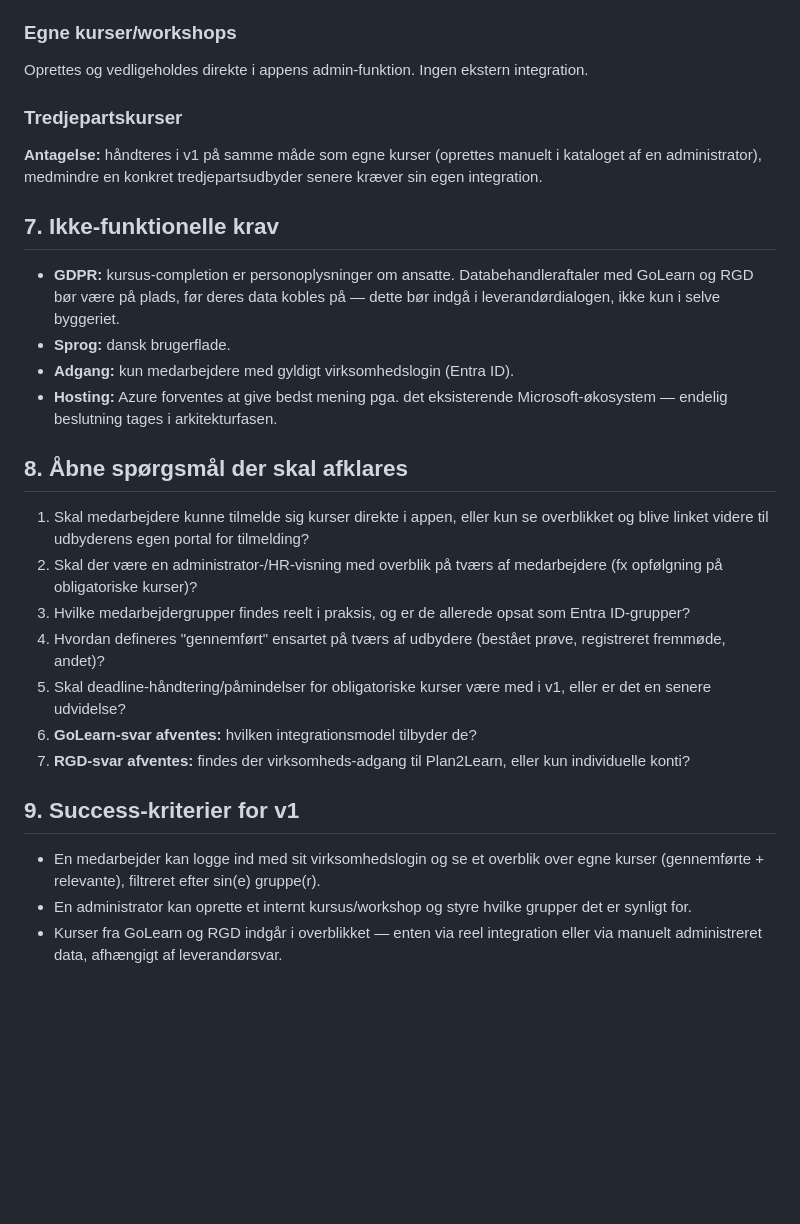
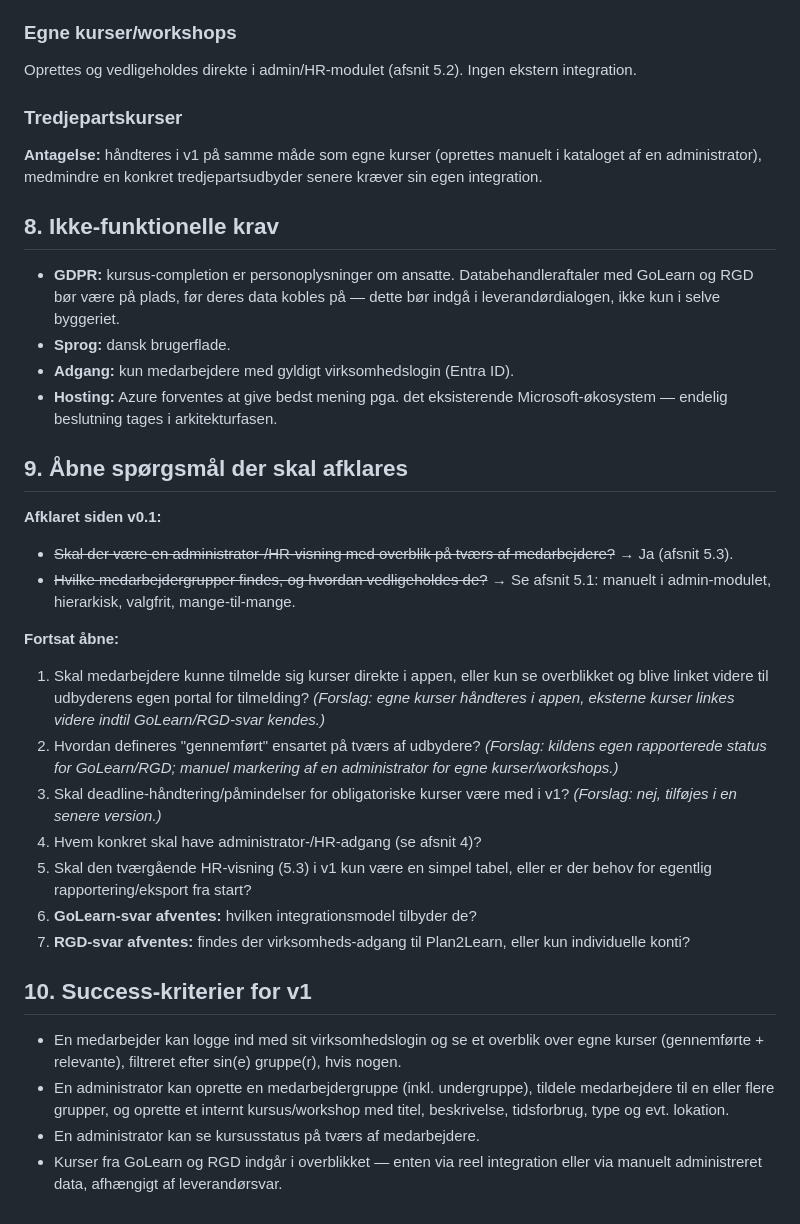
Before and after one commit to ketillemming/PnP, a Markdown page: docs/kravdokument.md, the part around one of its changes. Rendered like a GitHub page; blank space fills up the shorter version.

```diff
--- a/docs/kravdokument.md
+++ b/docs/kravdokument.md
@@ -88,15 +140,15 @@ mest realistiske fallback er enten periodisk manuel import (fx CSV) eller
 deep-link uden automatisk statustracking.
 
 ### Egne kurser/workshops
-Oprettes og vedligeholdes direkte i appens admin-funktion. Ingen ekstern
-integration.
+Oprettes og vedligeholdes direkte i admin/HR-modulet (afsnit 5.2). Ingen
+ekstern integration.
 
 ### Tredjepartskurser
 **Antagelse:** håndteres i v1 på samme måde som egne kurser (oprettes manuelt
 i kataloget af en administrator), medmindre en konkret tredjepartsudbyder
 senere kræver sin egen integration.
 
-## 7. Ikke-funktionelle krav
+## 8. Ikke-funktionelle krav
 
 - **GDPR:** kursus-completion er personoplysninger om ansatte.
   Databehandleraftaler med GoLearn og RGD bør være på plads, før deres data
@@ -107,29 +159,39 @@ senere kræver sin egen integration.
 - **Hosting:** Azure forventes at give bedst mening pga. det eksisterende
   Microsoft-økosystem — endelig beslutning tages i arkitekturfasen.
 
-## 8. Åbne spørgsmål der skal afklares
+## 9. Åbne spørgsmål der skal afklares
 
+**Afklaret siden v0.1:**
+- ~~Skal der være en administrator-/HR-visning med overblik på tværs af
+  medarbejdere?~~ → Ja (afsnit 5.3).
+- ~~Hvilke medarbejdergrupper findes, og hvordan vedligeholdes de?~~ → Se
+  afsnit 5.1: manuelt i admin-modulet, hierarkisk, valgfrit, mange-til-mange.
+
+**Fortsat åbne:**
 1. Skal medarbejdere kunne tilmelde sig kurser direkte i appen, eller kun se
    overblikket og blive linket videre til udbyderens egen portal for
-   tilmelding?
-2. Skal der være en administrator-/HR-visning med overblik på tværs af
-   medarbejdere (fx opfølgning på obligatoriske kurser)?
-3. Hvilke medarbejdergrupper findes reelt i praksis, og er de allerede opsat
-   som Entra ID-grupper?
-4. Hvordan defineres "gennemført" ensartet på tværs af udbydere (bestået
-   prøve, registreret fremmøde, andet)?
-5. Skal deadline-håndtering/påmindelser for obligatoriske kurser være med i
-   v1, eller er det en senere udvidelse?
+   tilmelding? *(Forslag: egne kurser håndteres i appen, eksterne kurser
+   linkes videre indtil GoLearn/RGD-svar kendes.)*
+2. Hvordan defineres "gennemført" ensartet på tværs af udbydere? *(Forslag:
+   kildens egen rapporterede status for GoLearn/RGD; manuel markering af en
+   administrator for egne kurser/workshops.)*
+3. Skal deadline-håndtering/påmindelser for obligatoriske kurser være med i
+   v1? *(Forslag: nej, tilføjes i en senere version.)*
+4. Hvem konkret skal have administrator-/HR-adgang (se afsnit 4)?
+5. Skal den tværgående HR-visning (5.3) i v1 kun være en simpel tabel, eller
+   er der behov for egentlig rapportering/eksport fra start?
 6. **GoLearn-svar afventes:** hvilken integrationsmodel tilbyder de?
 7. **RGD-svar afventes:** findes der virksomheds-adgang til Plan2Learn, eller
    kun individuelle konti?
 
-## 9. Success-kriterier for v1
+## 10. Success-kriterier for v1
 
 - En medarbejder kan logge ind med sit virksomhedslogin og se et overblik
   over egne kurser (gennemførte + relevante), filtreret efter sin(e)
-  gruppe(r).
-- En administrator kan oprette et internt kursus/workshop og styre hvilke
-  grupper det er synligt for.
+  gruppe(r), hvis nogen.
+- En administrator kan oprette en medarbejdergruppe (inkl. undergruppe),
+  tildele medarbejdere til en eller flere grupper, og oprette et internt
+  kursus/workshop med titel, beskrivelse, tidsforbrug, type og evt. lokation.
+- En administrator kan se kursusstatus på tværs af medarbejdere.
 - Kurser fra GoLearn og RGD indgår i overblikket — enten via reel integration
   eller via manuelt administreret data, afhængigt af leverandørsvar.
```
Also changed, not shown: other parts of docs/kravdokument.md (+82 -30 lines).
